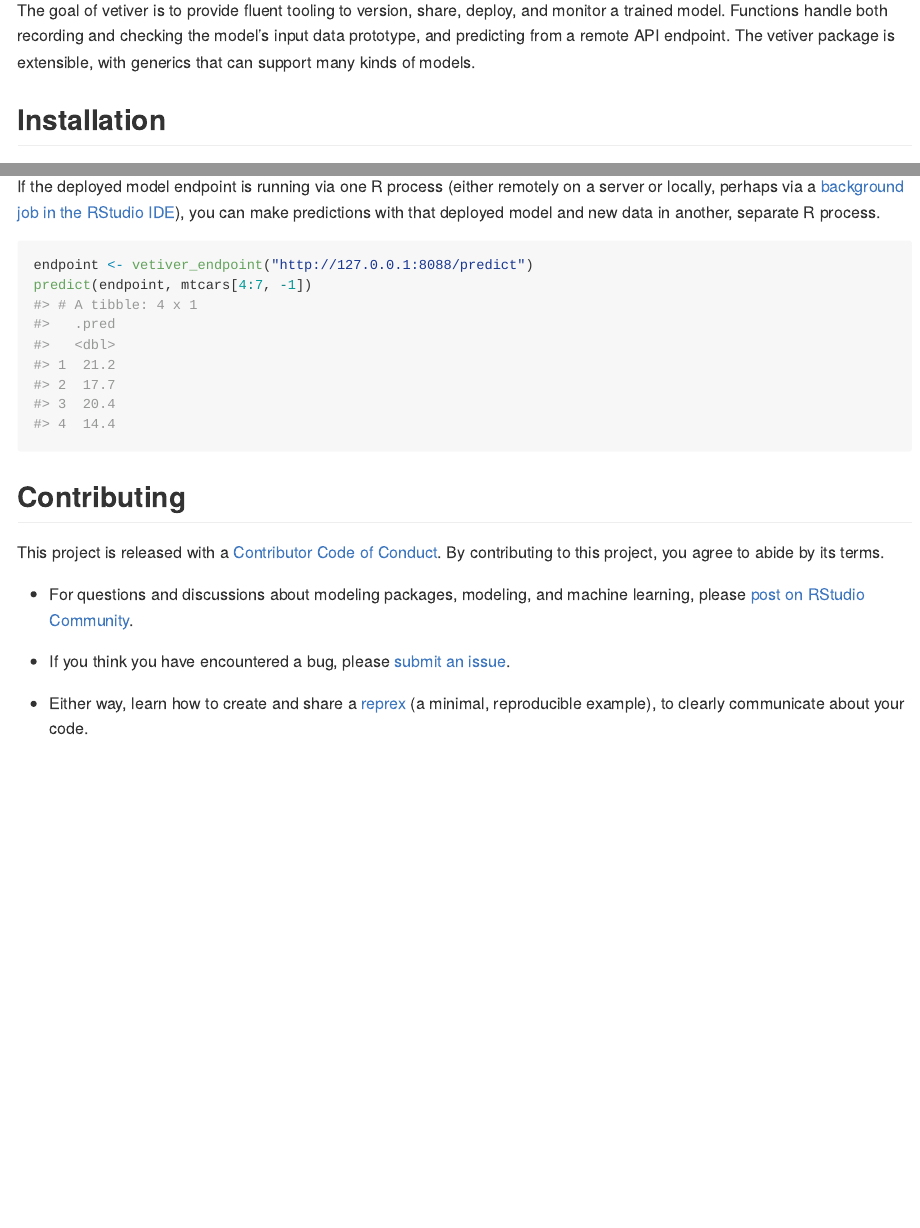
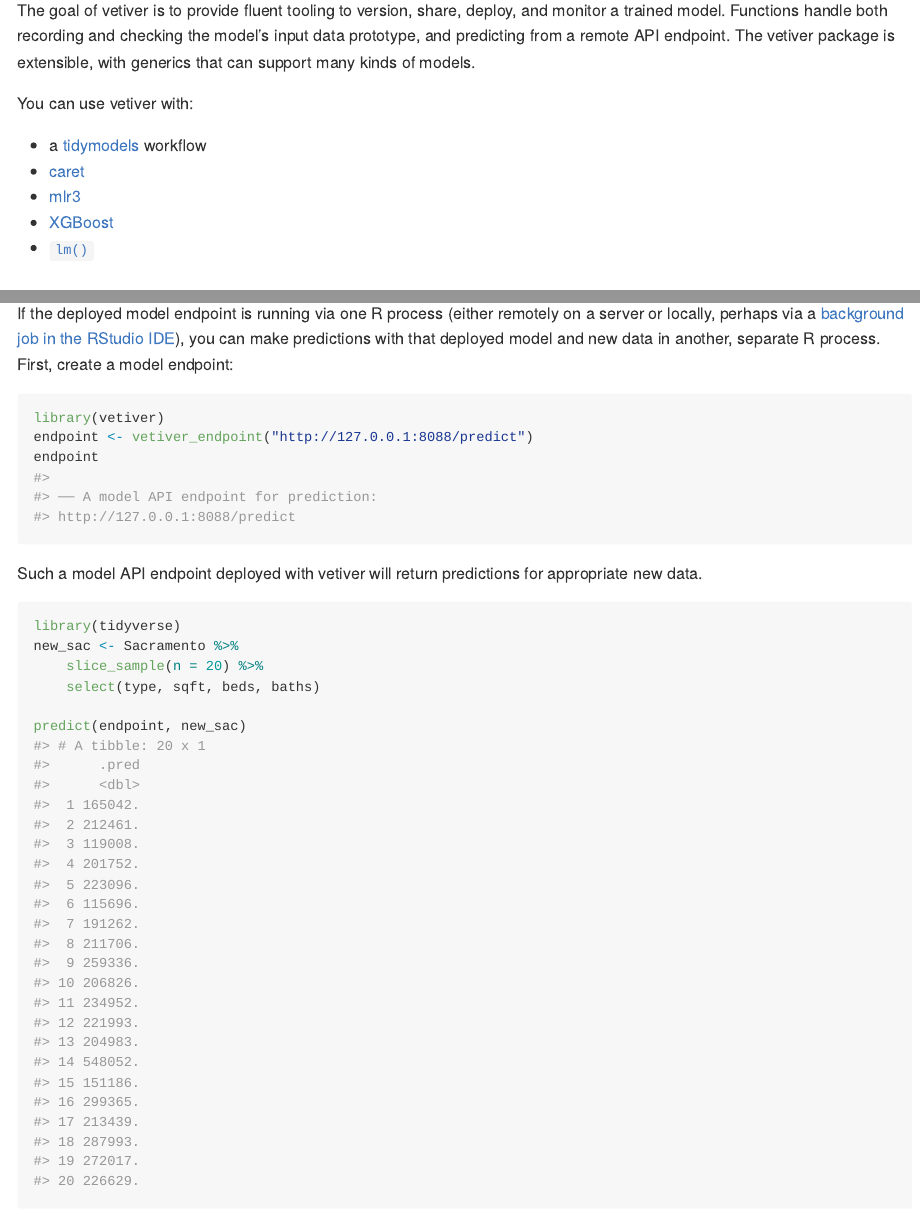
Before and after one commit to rstudio/vetiver-r, an R Markdown document (README.Rmd): the page in a window 1100 px wide, from 150 px down, and a second part further down, joined at a grey line. The pictures show the output file README.md that the author committed with the source, drawn offline in the style of GitHub; badge pictures from the web are left out.

Commit message:
Update README for more interesting model

````diff
--- a/README.Rmd
+++ b/README.Rmd
@@ -26,6 +26,14 @@
 
 The goal of vetiver is to provide fluent tooling to version, share, deploy, and monitor a trained model. Functions handle both recording and checking the model's input data prototype, and predicting from a remote API endpoint. The vetiver package is extensible, with generics that can support many kinds of models.
 
+You can use vetiver with:
+
+- a [tidymodels](https://www.tidymodels.org/) workflow
+- [caret](https://topepo.github.io/caret/)
+- [mlr3](https://mlr3.mlr-org.com/)
+- [XGBoost](https://xgboost.readthedocs.io/en/latest/R-package/)
+- [`lm()`](https://stat.ethz.ch/R-manual/R-patched/library/stats/html/lm.html)
+
 ## Installation
 
 You can install the released version of vetiver from [CRAN](https://CRAN.R-project.org) with:
@@ -70,19 +88,48 @@
   pr_run(port = 8088)
 ```
 
-If the deployed model endpoint is running via one R process (either remotely on a server or locally, perhaps via a [background job in the RStudio IDE](https://solutions.rstudio.com/r/jobs/)), you can make predictions with that deployed model and new data in another, separate R process.
+If the deployed model endpoint is running via one R process (either remotely on a server or locally, perhaps via a [background job in the RStudio IDE](https://solutions.rstudio.com/r/jobs/)), you can make predictions with that deployed model and new data in another, separate R process. First, create a model endpoint:
+
+```{r}
+library(vetiver)
+endpoint <- vetiver_endpoint("http://127.0.0.1:8088/predict")
+endpoint
+```
+
+Such a model API endpoint deployed with vetiver will return predictions for appropriate new data.
 
 ``` r
-endpoint <- vetiver_endpoint("http://127.0.0.1:8088/predict")
-predict(endpoint, mtcars[4:7, -1])
-#> # A tibble: 4 x 1
-#>   .pred
-#>   <dbl>
-#> 1  21.2
-#> 2  17.7
-#> 3  20.4
-#> 4  14.4
+library(tidyverse)
+new_sac <- Sacramento %>%
+    slice_sample(n = 20) %>%
+    select(type, sqft, beds, baths)
+
+predict(endpoint, new_sac)
+#> # A tibble: 20 x 1
+#>      .pred
+#>      <dbl>
+#>  1 165042.
+#>  2 212461.
+#>  3 119008.
+#>  4 201752.
+#>  5 223096.
+#>  6 115696.
+#>  7 191262.
+#>  8 211706.
+#>  9 259336.
+#> 10 206826.
+#> 11 234952.
+#> 12 221993.
+#> 13 204983.
+#> 14 548052.
+#> 15 151186.
+#> 16 299365.
+#> 17 213439.
+#> 18 287993.
+#> 19 272017.
+#> 20 226629.
 ```
+
 
 
 ## Contributing
````
Also changed, not shown: README.md, README.Rmd (14 more changed lines).
